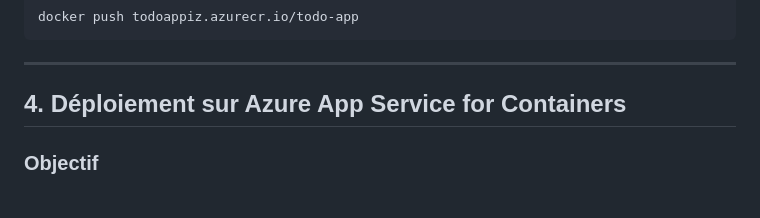
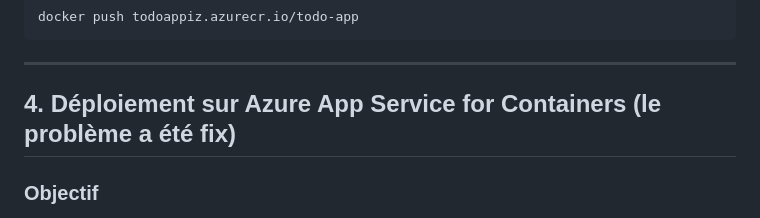
Before and after one commit to iliesovni/todoappazuresdv, a Markdown page: README.md, the part around the change. Rendered like a GitHub page.

Commit message:
feat: readme encore un peu mieux

```diff
--- a/README.md
+++ b/README.md
@@ -135,7 +135,7 @@ docker push todoappiz.azurecr.io/todo-app
 
 ---
 
-## 4. Déploiement sur Azure App Service for Containers
+## 4. Déploiement sur Azure App Service for Containers (le problème a été fix)
 
 ### Objectif
 
```
